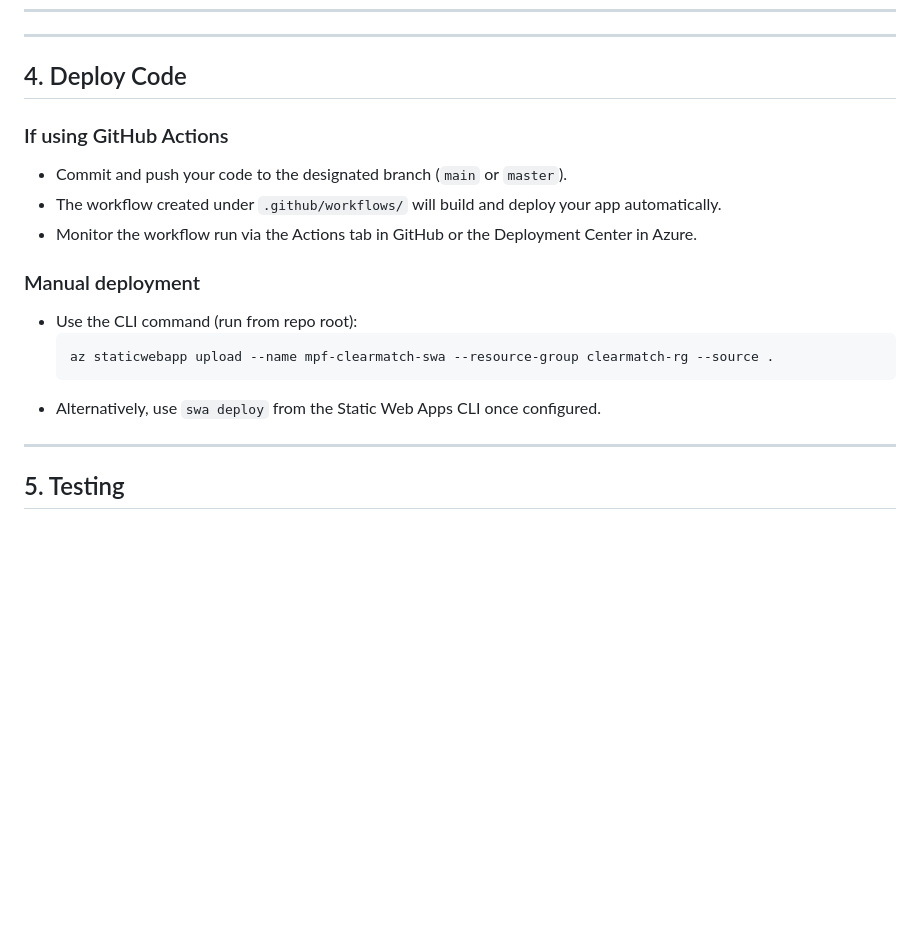
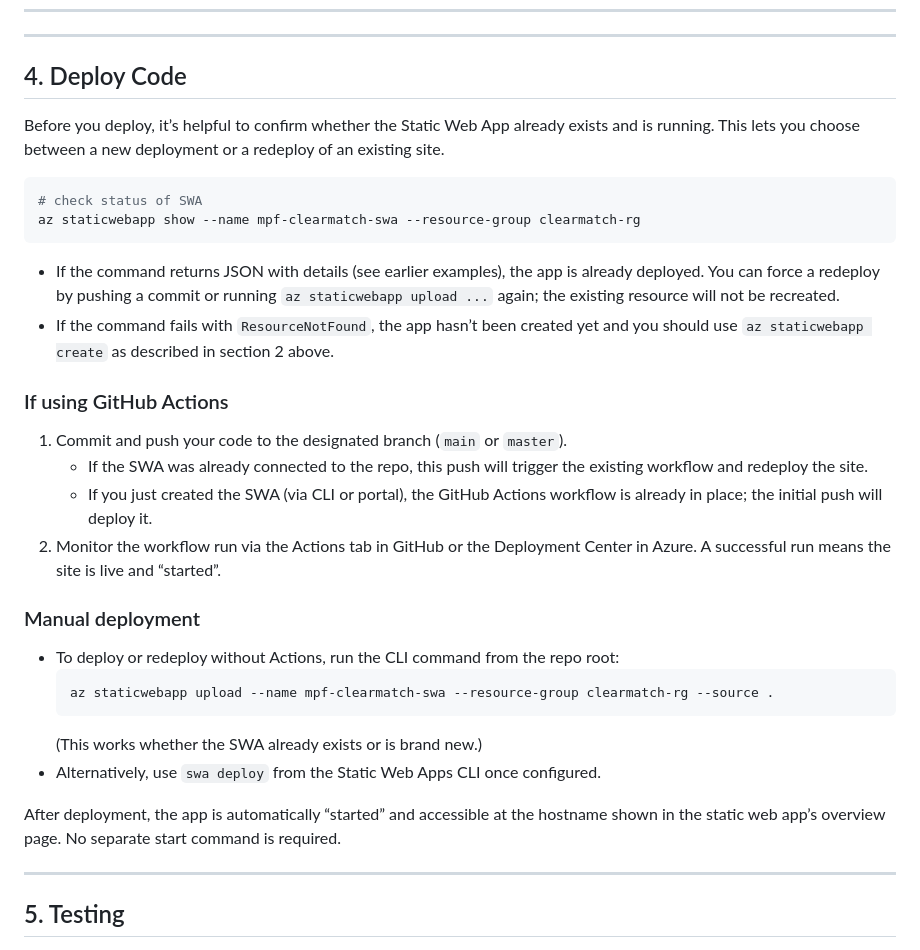
Before and after one commit to khskwok/clearmatch, a Markdown page: deployment/DEPLOYMENT_PLAN.md, the part around the change. Rendered like a GitHub page; blank space fills up the shorter version.

Commit message:
Update deployment plan with redeployment checks

````diff
--- a/deployment/DEPLOYMENT_PLAN.md
+++ b/deployment/DEPLOYMENT_PLAN.md
@@ -148,19 +148,47 @@ in your app settings.
 
 ## 4. Deploy Code
 
+Before you deploy, it’s helpful to confirm whether the Static Web App already
+exists and is running. This lets you choose between a new deployment or a
+redeploy of an existing site.
+
+```powershell
+# check status of SWA
+az staticwebapp show --name mpf-clearmatch-swa --resource-group clearmatch-rg
+```
+
+- If the command returns JSON with details (see earlier examples), the app is
+  already deployed. You can force a redeploy by pushing a commit or running
+  `az staticwebapp upload ...` again; the existing resource will not be
+  recreated.
+- If the command fails with `ResourceNotFound`, the app hasn’t been created
+  yet and you should use `az staticwebapp create` as described in section 2
+  above.
+
 ### If using GitHub Actions
 
-- Commit and push your code to the designated branch (`main` or `master`).
-- The workflow created under `.github/workflows/` will build and deploy your app automatically.
-- Monitor the workflow run via the Actions tab in GitHub or the Deployment Center in Azure.
+1. Commit and push your code to the designated branch (`main` or `master`).
+   - If the SWA was already connected to the repo, this push will trigger the
+     existing workflow and redeploy the site.
+   - If you just created the SWA (via CLI or portal), the GitHub Actions
+     workflow is already in place; the initial push will deploy it.
+2. Monitor the workflow run via the Actions tab in GitHub or the Deployment
+   Center in Azure. A successful run means the site is live and “started”.
 
 ### Manual deployment
 
-- Use the CLI command (run from repo root):
+- To deploy or redeploy without Actions, run the CLI command from the repo
+  root:
   ```powershell
   az staticwebapp upload --name mpf-clearmatch-swa --resource-group clearmatch-rg --source .
   ```
-- Alternatively, use `swa deploy` from the Static Web Apps CLI once configured.
+  (This works whether the SWA already exists or is brand new.)
+- Alternatively, use `swa deploy` from the Static Web Apps CLI once
+  configured.
+
+After deployment, the app is automatically “started” and accessible at the
+hostname shown in the static web app’s overview page. No separate start
+command is required.
 
 ---
 
````
